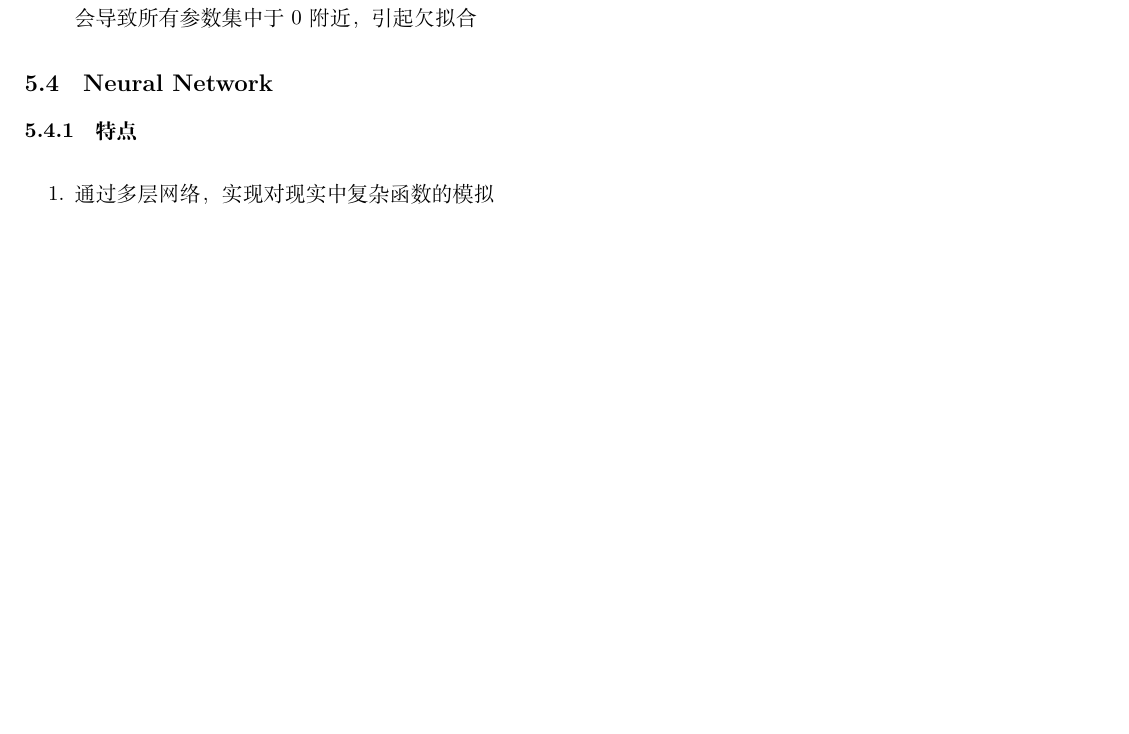
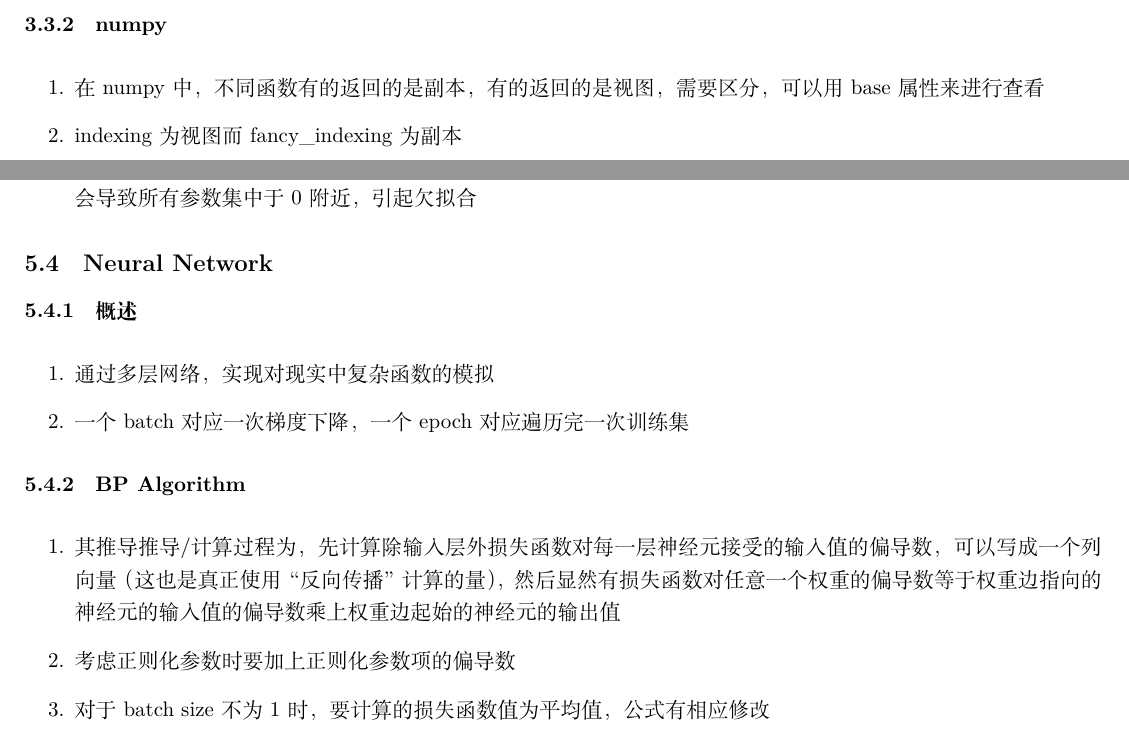
Before and after one commit to cyh2003/tips, a LaTeX document (tips of programming.tex): part of page 10 of 10 before the commit and two parts of pages 8 and 10 of 10 after it, the two joined at a grey line, cut at the place of the change, the shorter picture padded with empty space. Compiled offline with XeLaTeX.

Commit message:
numpy, batch, epoch, BP Algorithm

```diff
--- a/tips of programming.tex
+++ b/tips of programming.tex
@@ -292,9 +298,17 @@
                 \item 过拟合一般会出现较大参数，调大regularization parameter从而防止过拟合，但regularization parameter过大会导致所有参数集中于0附近，引起欠拟合
             \end{enumerate}
     \subsection{Neural Network}
-        \subsubsection{特点}
+        \subsubsection{概述}
             \noindent
             \begin{enumerate}
                 \item 通过多层网络，实现对现实中复杂函数的模拟
+                \item 一个batch对应一次梯度下降，一个epoch对应遍历完一次训练集
+            \end{enumerate}
+        \subsubsection{BP Algorithm}
+            \noindent
+            \begin{enumerate}
+                \item 其推导推导/计算过程为，先计算除输入层外损失函数对每一层神经元接受的输入值的偏导数，可以写成一个列向量（这也是真正使用“反向传播”计算的量），然后显然有损失函数对任意一个权重的偏导数等于权重边指向的神经元的输入值的偏导数乘上权重边起始的神经元的输出值
+                \item 考虑正则化参数时要加上正则化参数项的偏导数
+                \item 对于batch size不为1时，要计算的损失函数值为平均值，公式有相应修改
             \end{enumerate}
 \end{document}
```
Also changed, not shown: tips of programming.pdf, tips of programming.tex (10 more changed lines).
